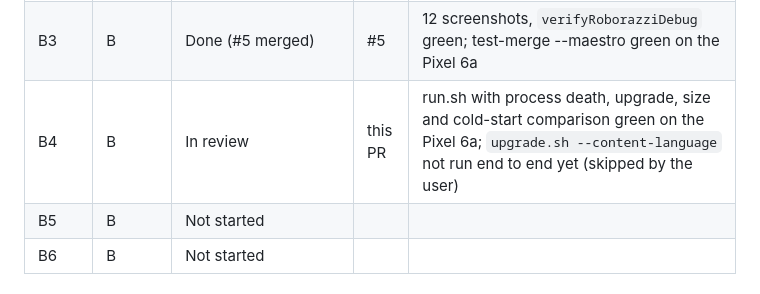
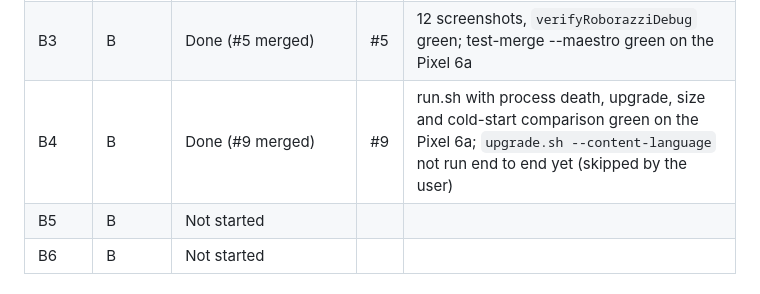
Before and after one commit to zobaer53/KMP-Noflix, a Markdown page: doc/kmp-android-plan.md, the part around the change. Drawn GitHub-style.

Commit message:
Plan: B4 done
Co-Authored-By: Claude Opus 5.5 <noreply@anthropic.com>

```diff
--- a/doc/kmp-android-plan.md
+++ b/doc/kmp-android-plan.md
@@ -725,7 +725,7 @@ Claim a row ("In progress") in the first commit of the package's branch. Edit on
 | B1 | B | Done (#3 merged) | #3 | test-merge --maestro green on the Pixel 6a; baseline in `doc/local/baseline.md` |
 | B2 | B | Done (#4 merged) | #4 | test-merge --maestro green on the Pixel 6a; APK −6%, cold start 232 vs 235 ms (`doc/local/b2.md`) |
 | B3 | B | Done (#5 merged) | #5 | 12 screenshots, `verifyRoborazziDebug` green; test-merge --maestro green on the Pixel 6a |
-| B4 | B | In review | this PR | run.sh with process death, upgrade, size and cold-start comparison green on the Pixel 6a; `upgrade.sh --content-language` not run end to end yet (skipped by the user) |
+| B4 | B | Done (#9 merged) | #9 | run.sh with process death, upgrade, size and cold-start comparison green on the Pixel 6a; `upgrade.sh --content-language` not run end to end yet (skipped by the user) |
 | B5 | B | Not started | | |
 | B6 | B | Not started | | |
 
```
